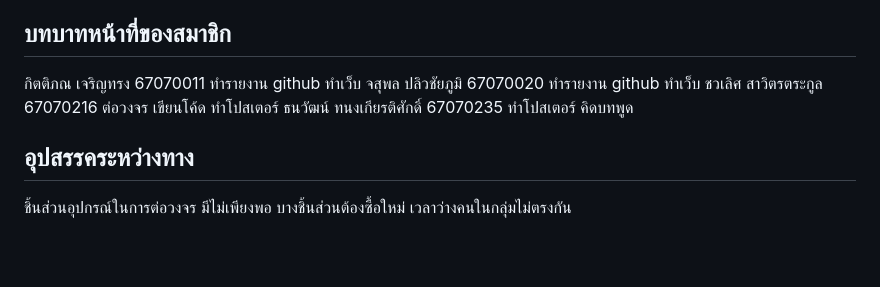
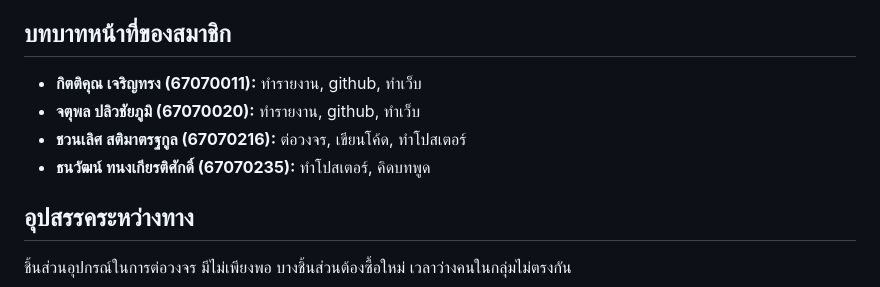
Before and after one commit to GameBoBoo/Whack-a-mole, a Markdown page: README.md, the part around the change. GitHub-like rendering; blank space fills up the shorter version.

```diff
--- a/README.md
+++ b/README.md
@@ -10,10 +10,11 @@ Project's Title : Whack-a-mole
 
 
 ## บทบาทหน้าที่ของสมาชิก
-กิตติภณ เจริญทรง 67070011 ทำรายงาน github ทำเว็บ
-จสุพล ปลิวชัยภูมิ 67070020 ทำรายงาน github ทำเว็บ
-ชวเลิศ สาวิตรตระกูล 67070216 ต่อวงจร เขียนโค้ด ทำโปสเตอร์
-ธนวัฒน์ ทนงเกียรติศักดิ์ 67070235 ทำโปสเตอร์ คิดบทพูด
+
+* **กิตติคุณ เจริญทรง (67070011):** ทำรายงาน, github, ทำเว็บ
+* **จตุพล ปลิวชัยภูมิ (67070020):** ทำรายงาน, github, ทำเว็บ
+* **ชวนเลิศ สติมาตรฐกูล (67070216):** ต่อวงจร, เขียนโค้ด, ทำโปสเตอร์
+* **ธนวัฒน์ ทนงเกียรติศักดิ์ (67070235):** ทำโปสเตอร์, คิดบทพูด
 
 
 ## อุปสรรคระหว่างทาง
```
